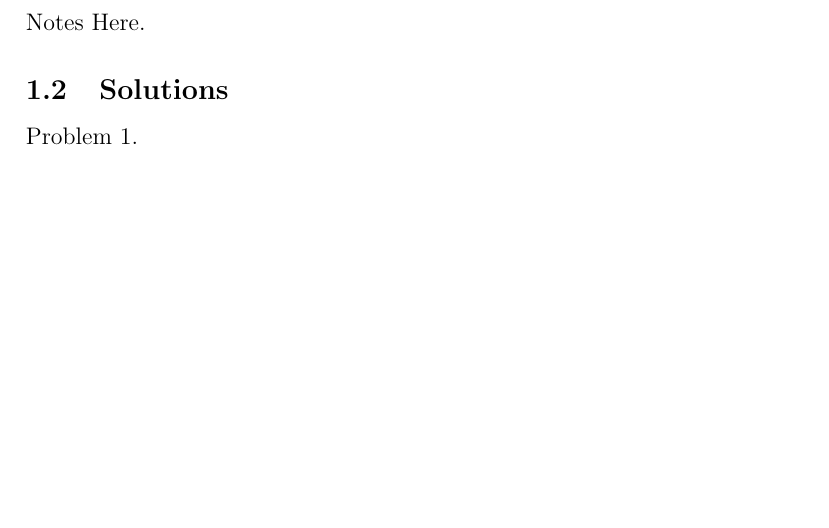
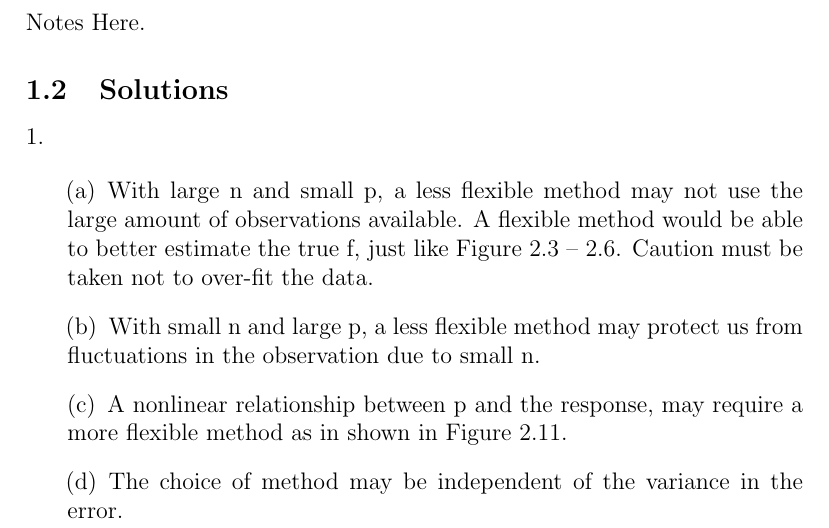
Before and after one commit to yeshaq/iSLwR, a LaTeX document (chapter2_Yossof.tex): part of the page, cut so that both start at the same text, the shorter picture padded with empty space. Compiled offline with pdfLaTeX.

Commit message:
first problem

```diff
--- a/chapter2_Yossof.tex
+++ b/chapter2_Yossof.tex
@@ -1,4 +1,6 @@
 \documentclass[12pt,twoside,notitlepage]{article}
+\usepackage{enumerate}
+\usepackage{paralist}
 
 \begin{document}
 
@@ -9,7 +11,22 @@
 Notes Here.
 
 \subsection{Solutions}
+\setdefaultleftmargin{30pt}{}{}{}{}{}
+1.
 
-Problem 1.
+
+\begin{enumerate}[(a)]
+\setlength\itemindent{20pt}
+\item With large n and small p, a less flexible method may not use the large
+  amount of observations available. A flexible method would be able to better
+  estimate the true f, just like Figure 2.3 -- 2.6. Caution must be taken not
+  to over-fit the data.
+\item With small n and large p, a less flexible method may protect us from
+fluctuations in the observation due to small n.
+\item A nonlinear relationship between p and the response, may require a more
+  flexible method as in shown in Figure 2.11.
+\item The choice of method may be independent of the variance in the error.
+\end{enumerate}
+
 
 \end{document}
```
